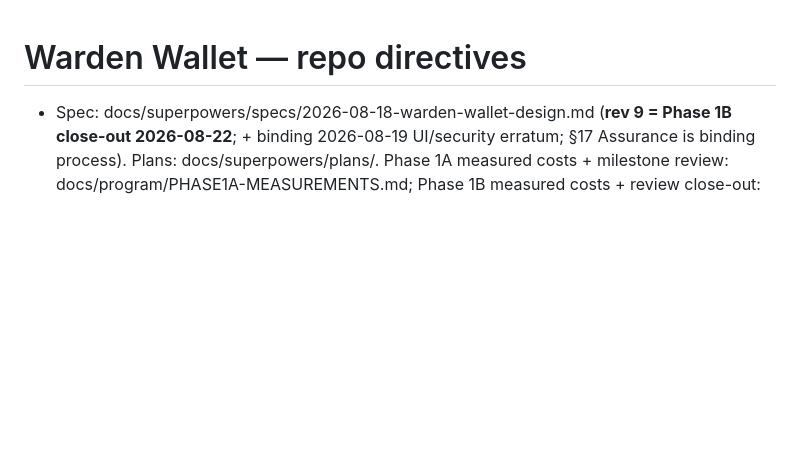
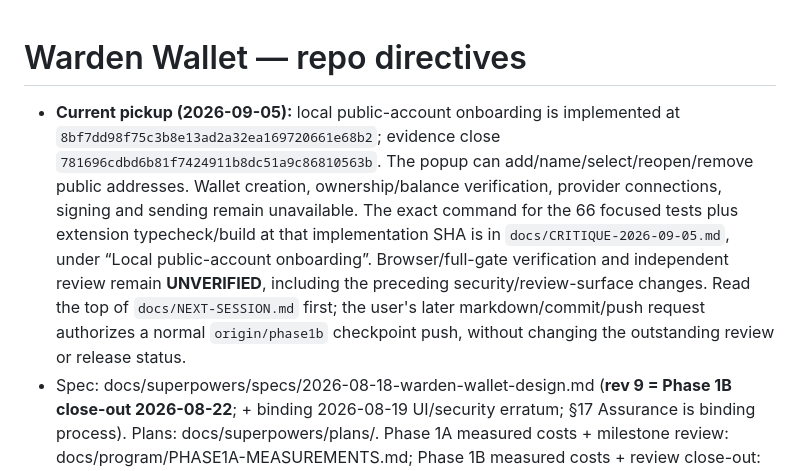
Before and after one commit to Dr-Inker/warden-wallet, a Markdown page: CLAUDE.md, the part around the change. Drawn GitHub-style; blank space fills up the shorter version.

```diff
--- a/CLAUDE.md
+++ b/CLAUDE.md
@@ -1,4 +1,5 @@
 # Warden Wallet — repo directives
+- **Current pickup (2026-09-05):** local public-account onboarding is implemented at `8bf7dd98f75c3b8e13ad2a32ea169720661e68b2`; evidence close `781696cdbd6b81f7424911b8dc51a9c86810563b`. The popup can add/name/select/reopen/remove public addresses. Wallet creation, ownership/balance verification, provider connections, signing and sending remain unavailable. The exact command for the 66 focused tests plus extension typecheck/build at that implementation SHA is in `docs/CRITIQUE-2026-09-05.md`, under “Local public-account onboarding”. Browser/full-gate verification and independent review remain **UNVERIFIED**, including the preceding security/review-surface changes. Read the top of `docs/NEXT-SESSION.md` first; the user's later markdown/commit/push request authorizes a normal `origin/phase1b` checkpoint push, without changing the outstanding review or release status.
 - Spec: docs/superpowers/specs/2026-08-18-warden-wallet-design.md (**rev 9 = Phase 1B close-out 2026-08-22**; + binding 2026-08-19 UI/security erratum; §17 Assurance is binding process). Plans: docs/superpowers/plans/. Phase 1A measured costs + milestone review: docs/program/PHASE1A-MEASUREMENTS.md; Phase 1B measured costs + review close-out: docs/program/PHASE1B-MEASUREMENTS.md.
 - Single pickup memo for the 2026-08-19 research campaign: docs/OVERNIGHT-HANDOFF-2026-08-19.md. Next-session operational handoff: docs/NEXT-SESSION.md. Client/release plan: docs/superpowers/plans/2026-08-19-warden-client-security-hardening.md. Optional vanity-primary-account plan: docs/superpowers/plans/2026-08-19-warden-vanity-primary-account.md. Extension/mobile UI research and plan: docs/research/2026-08-19-wallet-ui-extension-mobile.md and docs/superpowers/plans/2026-08-19-warden-s-tier-ui-mobile.md. None changes the Phase 1B order; C0/V0 may seed honest unimplemented invariants at a clean boundary, UI U0–U2 may proceed only under an explicit Figma design lease, client/UI implementation waits for Phase 1B Task 8, and vanity UI integration additionally waits for the production extension trust boundary. Vanity grinds only a public salt for the Warden PDA; never reuse /opt/vanity-bot code, binaries, or private-key flow.
 - Phase 1B plan: docs/superpowers/plans/2026-08-18-warden-phase1b-execute-swap.md (rev 3). Task run order 0 → 10 → 1 → 2b → 2 → 3 → 4 → 5 → 6 → 8 → 9, Task 11 in parallel; there is deliberately no Task 7 (renumbered to 2b).
```
Also changed, not shown: docs/CRITIQUE-2026-09-05.md (+13 -0 lines), docs/NEXT-SESSION.md (+30 -0 lines).
